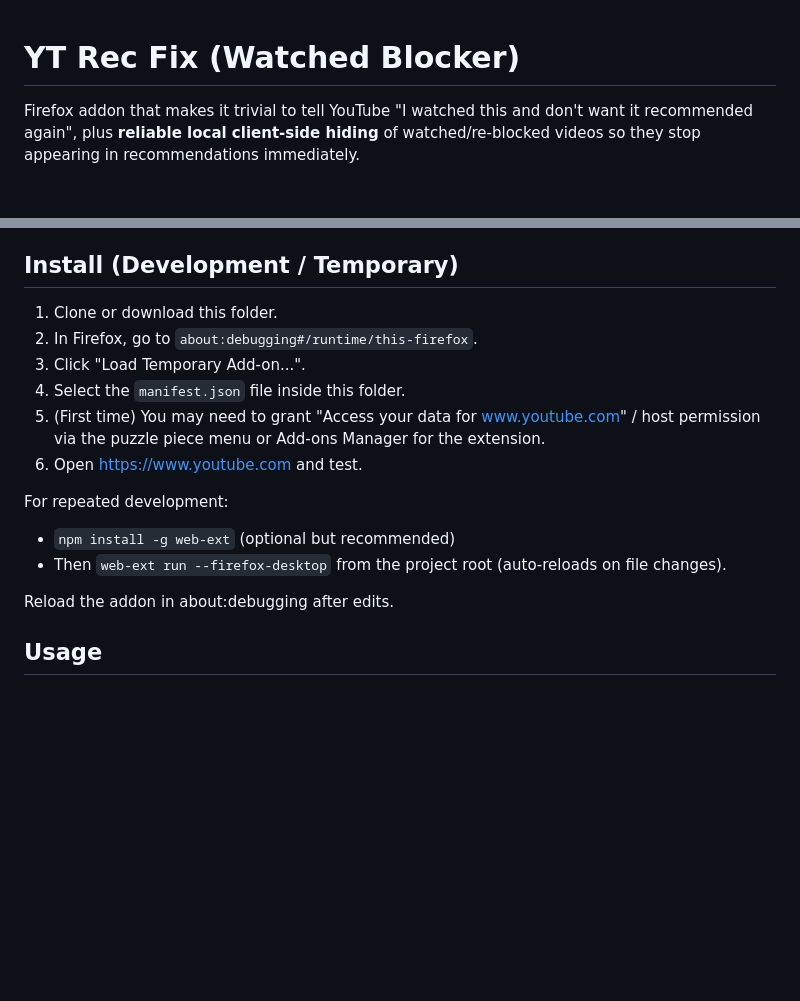
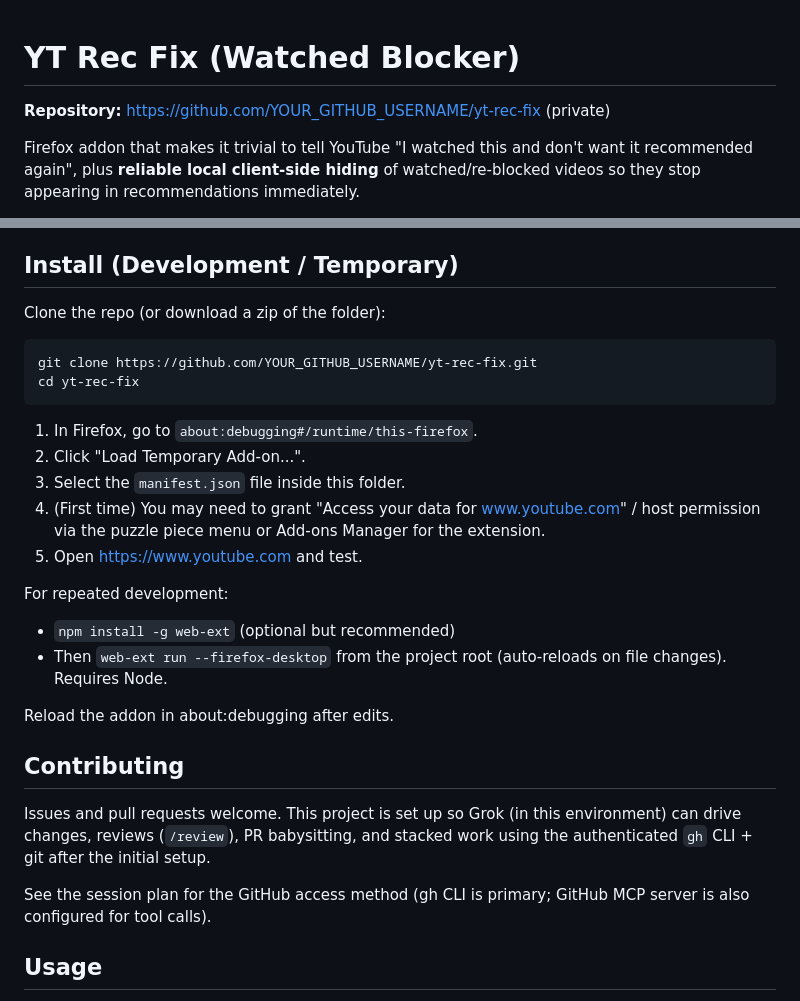
Before and after one commit to Waymoot/yt-rec-fix, a Markdown page: README.md, 2 parts joined by grey strips. GitHub-like rendering; blank space fills up the shorter version.

Commit message:
docs: add GitHub repo link placeholder and update install/contributing sections for new repo

````diff
--- a/README.md
+++ b/README.md
@@ -1,4 +1,6 @@
 # YT Rec Fix (Watched Blocker)
+
+**Repository:** https://github.com/YOUR_GITHUB_USERNAME/yt-rec-fix (private)
 
 Firefox addon that makes it trivial to tell YouTube "I watched this and don't want it recommended again", plus **reliable local client-side hiding** of watched/re-blocked videos so they stop appearing in recommendations immediately.
 
@@ -19,18 +21,30 @@ Addresses the pain: manually clicking through 5 steps (⋯ → Not interested
 - All client-side, no data sent anywhere except the normal YouTube feedback actions you would have triggered yourself.
 
 ## Install (Development / Temporary)
-1. Clone or download this folder.
-2. In Firefox, go to `about:debugging#/runtime/this-firefox`.
-3. Click "Load Temporary Add-on...".
-4. Select the `manifest.json` file inside this folder.
-5. (First time) You may need to grant "Access your data for www.youtube.com" / host permission via the puzzle piece menu or Add-ons Manager for the extension.
-6. Open https://www.youtube.com and test.
+Clone the repo (or download a zip of the folder):
+
+```bash
+git clone https://github.com/YOUR_GITHUB_USERNAME/yt-rec-fix.git
+cd yt-rec-fix
+```
+
+1. In Firefox, go to `about:debugging#/runtime/this-firefox`.
+2. Click "Load Temporary Add-on...".
+3. Select the `manifest.json` file inside this folder.
+4. (First time) You may need to grant "Access your data for www.youtube.com" / host permission via the puzzle piece menu or Add-ons Manager for the extension.
+5. Open https://www.youtube.com and test.
 
 For repeated development:
 - `npm install -g web-ext` (optional but recommended)
-- Then `web-ext run --firefox-desktop` from the project root (auto-reloads on file changes).
+- Then `web-ext run --firefox-desktop` from the project root (auto-reloads on file changes). Requires Node.
 
 Reload the addon in about:debugging after edits.
+
+## Contributing
+Issues and pull requests welcome. This project is set up so Grok (in this environment) can drive changes, reviews (`/review`), PR babysitting, and stacked work using the authenticated `gh` CLI + git after the initial setup.
+
+See the session plan for the GitHub access method (gh CLI is primary; GitHub MCP server is also configured for tool calls).
+
 
 ## Usage
 - Browse YouTube normally.
````
